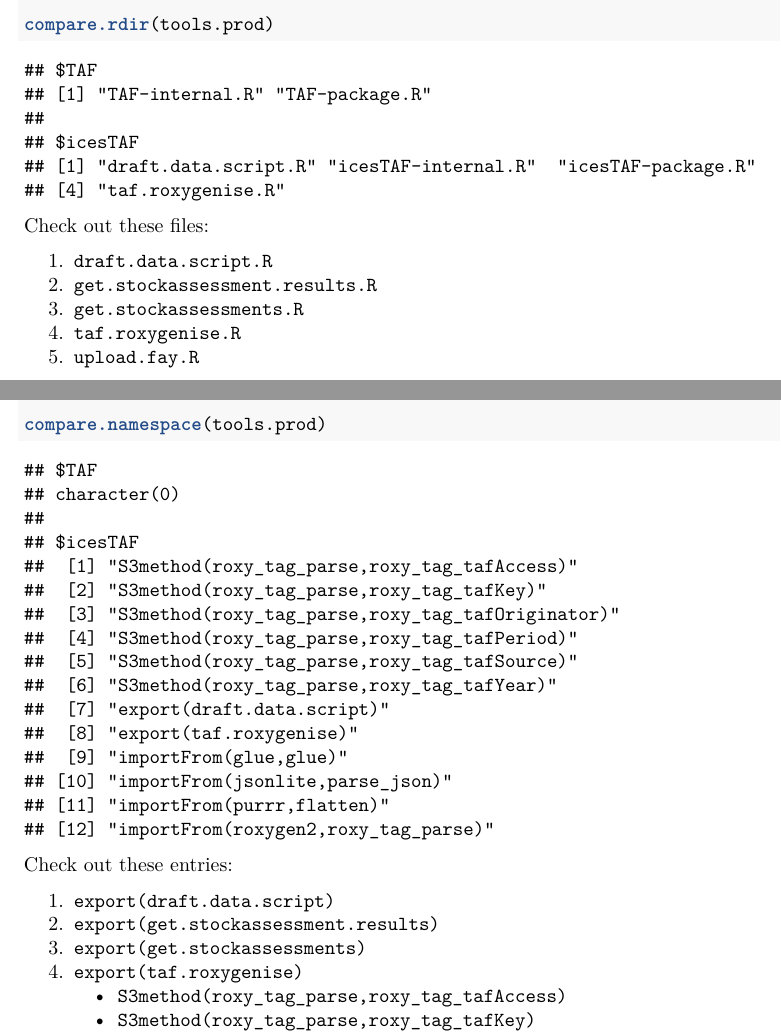
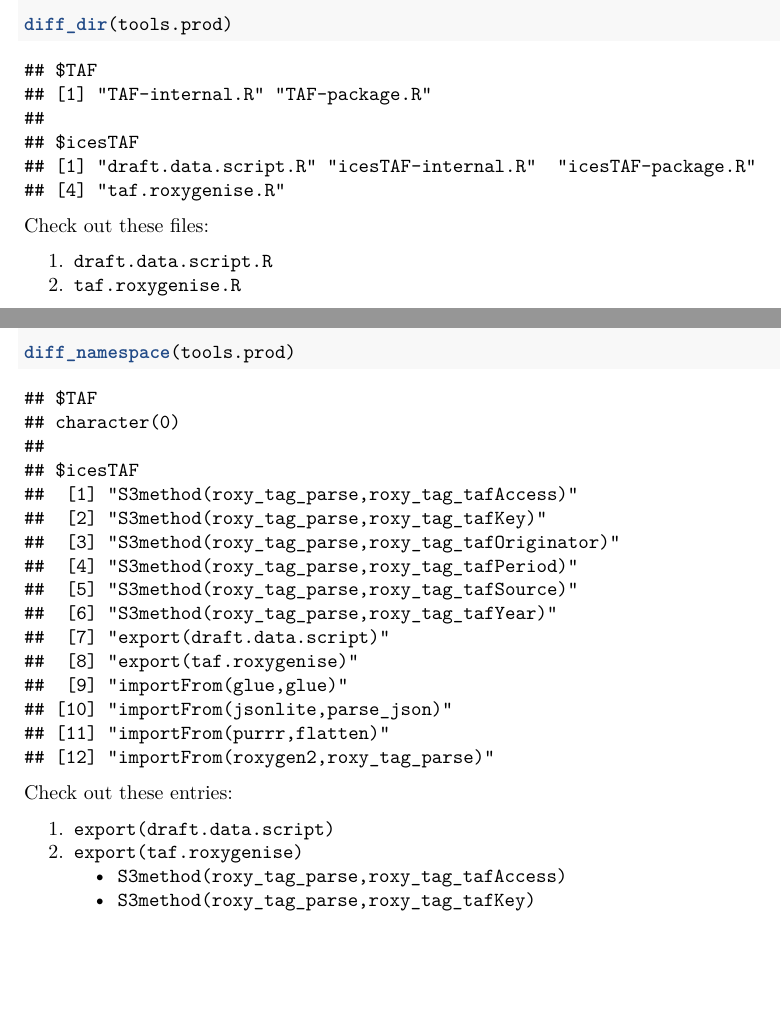
Before and after one commit to ices-taf-dev/diff, an R Markdown document (README.Rmd): two parts of pages 2 and 3 of 4, joined at a grey line, cut at the place of the change, the shorter picture padded with empty space. The pictures show the output file README.pdf that the author committed with the source.

Commit message:
Update readme using diff_* functions

````diff
--- a/README.Rmd
+++ b/README.Rmd
@@ -20,31 +20,26 @@ tools.prod <- "~/git/ices/tools-prod"
 # R directory
 
 ```{r}
-compare.rdir(tools.prod)
+diff_dir(tools.prod)
 ```
 
 Check out these files:
 
 1. `draft.data.script.R`
-2. `get.stockassessment.results.R`
-3. `get.stockassessments.R`
-4. `taf.roxygenise.R`
-5. `upload.fay.R`
+2. `taf.roxygenise.R`
 
 \newpage
 
 # Namespace
 
 ```{r}
-compare.namespace(tools.prod)
+diff_namespace(tools.prod)
 ```
 
 Check out these entries:
 
 1. `export(draft.data.script)`
-2. `export(get.stockassessment.results)`
-3. `export(get.stockassessments)`
-4. `export(taf.roxygenise)`
+2. `export(taf.roxygenise)`
     * `S3method(roxy_tag_parse,roxy_tag_tafAccess)`
     * `S3method(roxy_tag_parse,roxy_tag_tafKey)`
     * `S3method(roxy_tag_parse,roxy_tag_tafOriginator)`
````
Also changed, not shown: README.pdf, README.Rmd (4 more changed lines).
